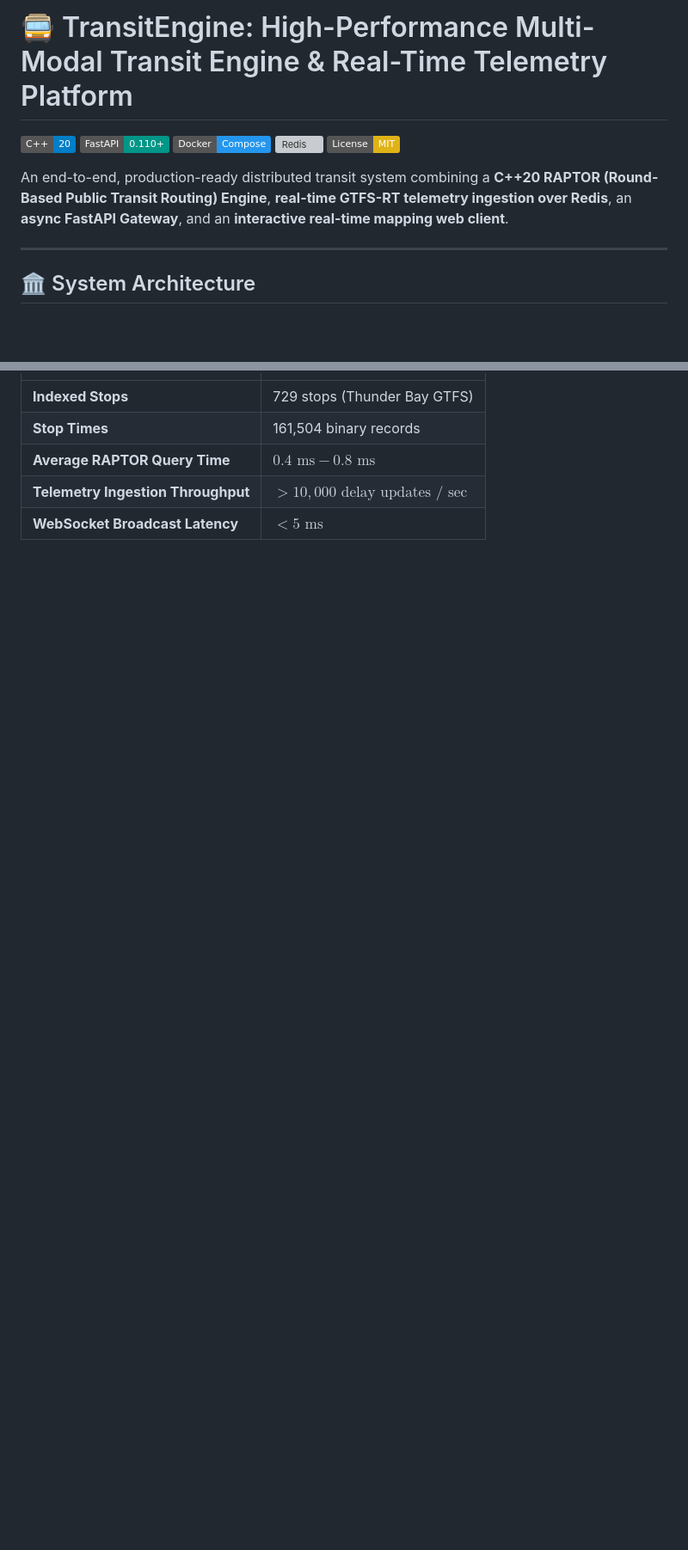
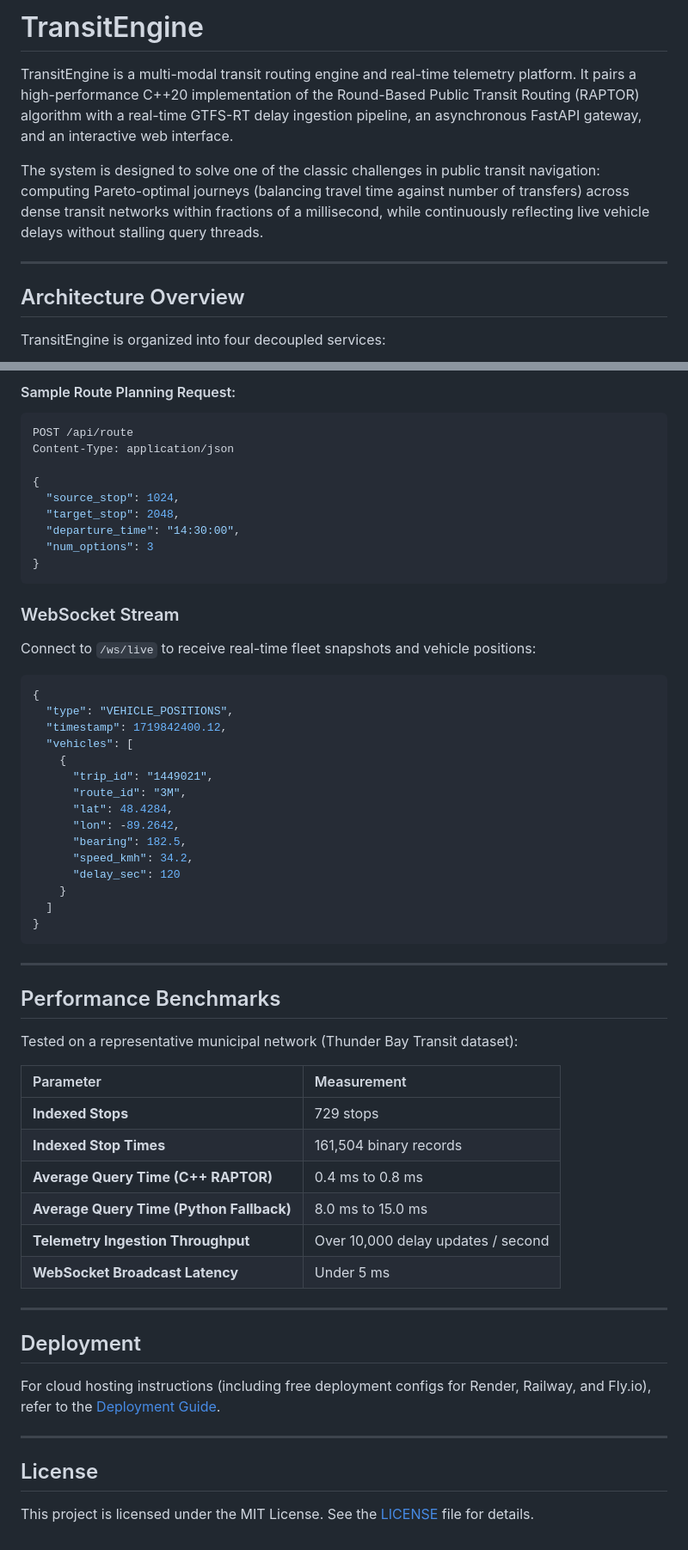
Before and after one commit to krish-bista/Transit-Engine, a Markdown page: README.md, 2 parts joined by grey strips. Shown at 86% size. Rendered like a GitHub page; badges without logos; blank space fills up the shorter version; grey boxes are pictures that could not be loaded.

````diff
--- a/README.md
+++ b/README.md
@@ -1,16 +1,14 @@
-# 🚍 TransitEngine: High-Performance Multi-Modal Transit Engine & Real-Time Telemetry Platform
+# TransitEngine
 
-[![C++20](https://img.shields.io/badge/C%2B%2B-20-blue.svg)](https://isocpp.org/)
-[![FastAPI](https://img.shields.io/badge/FastAPI-0.110+-009688.svg)](https://fastapi.tiangolo.com)
-[![Docker](https://img.shields.io/badge/Docker-Compose-2496ED.svg)](https://www.docker.com/)
-[![Redis](https://img.shields.io/badge/Redis-Pub%2FSub-DC382D.svg)](https://redis.io/)
-[![License](https://img.shields.io/badge/License-MIT-yellow.svg)](LICENSE)
+TransitEngine is a multi-modal transit routing engine and real-time telemetry platform. It pairs a high-performance C++20 implementation of the Round-Based Public Transit Routing (RAPTOR) algorithm with a real-time GTFS-RT delay ingestion pipeline, an asynchronous FastAPI gateway, and an interactive web interface.
 
-An end-to-end, production-ready distributed transit system combining a **C++20 RAPTOR (Round-Based Public Transit Routing) Engine**, **real-time GTFS-RT telemetry ingestion over Redis**, an **async FastAPI Gateway**, and an **interactive real-time mapping web client**.
+The system is designed to solve one of the classic challenges in public transit navigation: computing Pareto-optimal journeys (balancing travel time against number of transfers) across dense transit networks within fractions of a millisecond, while continuously reflecting live vehicle delays without stalling query threads.
 
 ---
 
-## 🏛 System Architecture
+## Architecture Overview
+
+TransitEngine is organized into four decoupled services:
 
 ```mermaid
 graph TD
@@ -66,6 +161,60 @@ See [**DEPLOYMENT_GUIDE.md**](./DEPLOYMENT_GUIDE.md) for 1-click free deployment
+#### Sample Route Planning Request:
+```json
+POST /api/route
+Content-Type: application/json
+
+{
+  "source_stop": 1024,
+  "target_stop": 2048,
+  "departure_time": "14:30:00",
+  "num_options": 3
+}
+```
+
+### WebSocket Stream
+
+Connect to `/ws/live` to receive real-time fleet snapshots and vehicle positions:
+```json
+{
+  "type": "VEHICLE_POSITIONS",
+  "timestamp": 1719842400.12,
+  "vehicles": [
+    {
+      "trip_id": "1449021",
+      "route_id": "3M",
+      "lat": 48.4284,
+      "lon": -89.2642,
+      "bearing": 182.5,
+      "speed_kmh": 34.2,
+      "delay_sec": 120
+    }
+  ]
+}
+```
+
+---
+
+## Performance Benchmarks
+
+Tested on a representative municipal network (Thunder Bay Transit dataset):
+
+| Parameter | Measurement |
 | :--- | :--- |
-| **Indexed Stops** | 729 stops (Thunder Bay GTFS) |
-| **Stop Times** | 161,504 binary records |
-| **Average RAPTOR Query Time** | **$0.4\text{ ms} - 0.8\text{ ms}$** |
-| **Telemetry Ingestion Throughput** | $> 10,000\text{ delay updates / sec}$ |
-| **WebSocket Broadcast Latency** | $< 5\text{ ms}$ |
+| **Indexed Stops** | 729 stops |
+| **Indexed Stop Times** | 161,504 binary records |
+| **Average Query Time (C++ RAPTOR)** | 0.4 ms to 0.8 ms |
+| **Average Query Time (Python Fallback)** | 8.0 ms to 15.0 ms |
+| **Telemetry Ingestion Throughput** | Over 10,000 delay updates / second |
+| **WebSocket Broadcast Latency** | Under 5 ms |
+
+---
+
+## Deployment
+
+For cloud hosting instructions (including free deployment configs for Render, Railway, and Fly.io), refer to the [Deployment Guide](./DEPLOYMENT_GUIDE.md).
+
+---
+
+## License
+
+This project is licensed under the MIT License. See the [LICENSE](LICENSE) file for details.
````
Also changed, not shown: other parts of README.md (+126 -29 lines).
